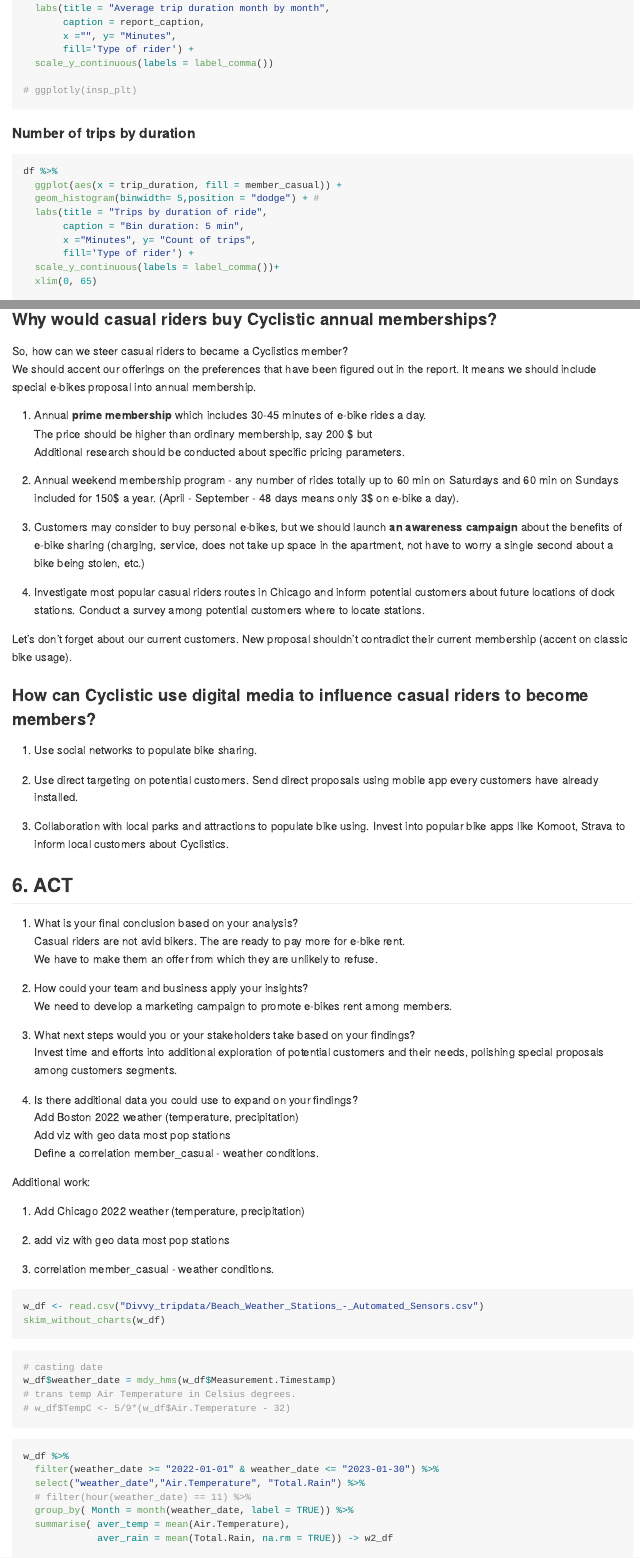
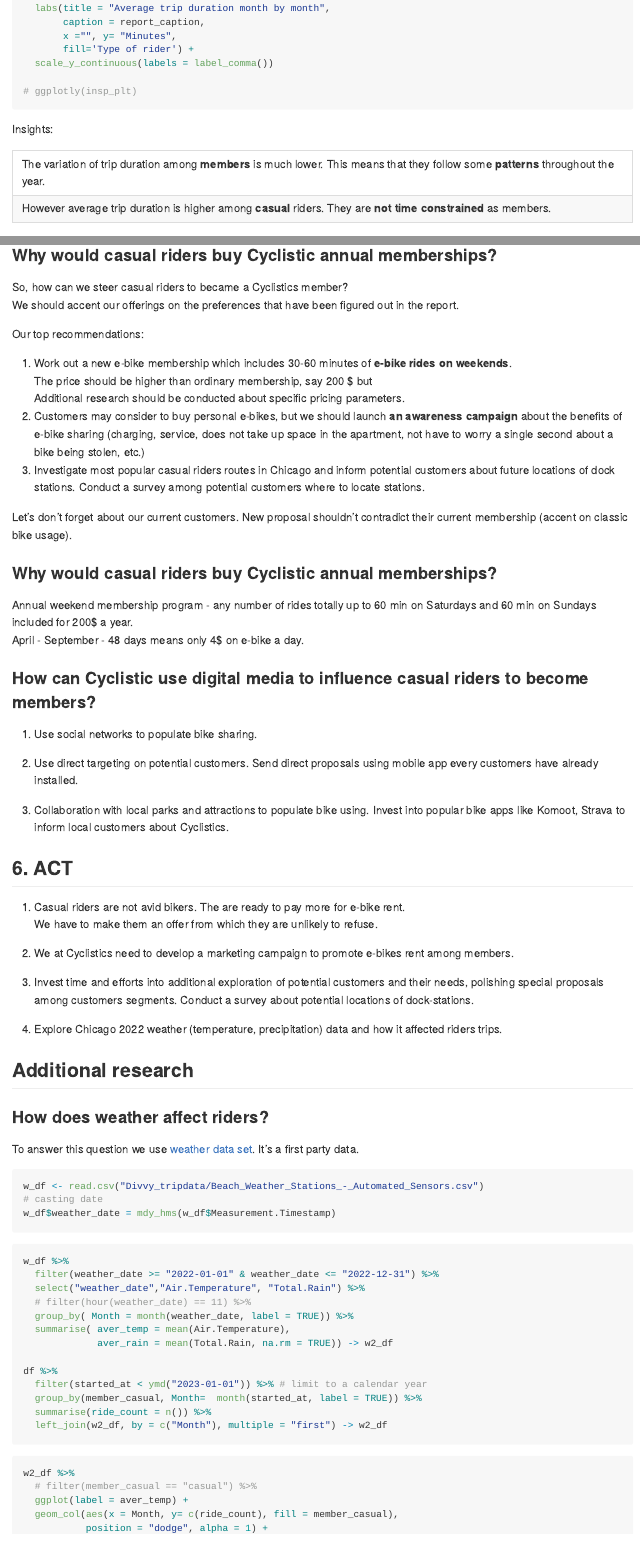
Before and after one commit to IgorBeHolder/Portfolio, an R Markdown document (Case_study/CS_3.Rmd): the page in a window 1100 px wide, from 2130 px down before the commit and from 1950 px down after it, so that both start at the same text, and a second part further down, joined at a grey line. Rendered offline with R 4.5, knitr and Pandoc, with nearby package versions; the code chunks are not run, so their results and figures are left out; long lines of code are wrapped.

Commit message:
CS before knitting

````diff
--- a/Case_study/CS_3.Rmd
+++ b/Case_study/CS_3.Rmd
@@ -972,6 +966,13 @@ df %>%
 # ggplotly(insp_plt)
 ```
 
+Insights:
+
+|                                                                                                                                    |
+|------------------------------------------------------------------------------------------------------------------------------------|
+| The variation of trip duration among **members** is much lower. This means that they follow some **patterns** throughout the year. |
+| However average trip duration is higher among **casual** riders. They are **not time constrained** as members.                     |
+
 #### Number of trips by duration
 
 ```{r Trips by duration of ride, message=FALSE, warning=FALSE}
@@ -1055,19 +1061,22 @@ Members ride more often but their trips are shorter.\
 ### Why would casual riders buy Cyclistic annual memberships?
 
 So, how can we steer casual riders to became a Cyclistics member?\
-We should accent our offerings on the preferences that have been figured out in the report. It means we should include special e-bikes proposal into annual membership.
+We should accent our offerings on the preferences that have been figured out in the report.
 
-1.  Annual **prime membership** which includes 30-45 minutes of e-bike rides a day.\
+Our top recommendations:
+
+1.  Work out a new e-bike membership which includes 30-60 minutes of **e-bike rides on weekends**.\
     The price should be higher than ordinary membership, say 200 \$ but\
     Additional research should be conducted about specific pricing parameters.
-
-2.  Annual weekend membership program - any number of rides totally up to 60 min on Saturdays and 60 min on Sundays included for 150\$ a year. (April - September - 48 days means only 3\$ on e-bike a day).
-
-3.  Customers may consider to buy personal e-bikes, but we should launch **an awareness campaign** about the benefits of e-bike sharing (charging, service, does not take up space in the apartment, not have to worry a single second about a bike being stolen, etc.)
-
-4.  Investigate most popular casual riders routes in Chicago and inform potential customers about future locations of dock stations. Conduct a survey among potential customers where to locate stations.
+2.  Customers may consider to buy personal e-bikes, but we should launch **an awareness campaign** about the benefits of e-bike sharing (charging, service, does not take up space in the apartment, not have to worry a single second about a bike being stolen, etc.)
+3.  Investigate most popular casual riders routes in Chicago and inform potential customers about future locations of dock stations. Conduct a survey among potential customers where to locate stations.
 
 Let's don't forget about our current customers. New proposal shouldn't contradict their current membership (accent on classic bike usage).
+
+### Why would casual riders buy Cyclistic annual memberships?
+
+Annual weekend membership program - any number of rides totally up to 60 min on Saturdays and 60 min on Sundays included for 200\$ a year. \
+April - September - 48 days means only 4\$ on e-bike a day.
 
 ### How can Cyclistic use digital media to influence casual riders to become members?
 
@@ -1079,44 +1088,30 @@ Let's don't forget about our current customers. New proposal shouldn't contradic
 
 ## 6. ACT
 
-1.  What is your final conclusion based on your analysis?\
-    Casual riders are not avid bikers. The are ready to pay more for e-bike rent.\
+1.  Casual riders are not avid bikers. The are ready to pay more for e-bike rent.\
     We have to make them an offer from which they are unlikely to refuse.
 
-2.  How could your team and business apply your insights?\
-    We need to develop a marketing campaign to promote e-bikes rent among members.
+2.  We at Cyclistics need to develop a marketing campaign to promote e-bikes rent among members.
 
-3.  What next steps would you or your stakeholders take based on your findings?\
-    Invest time and efforts into additional exploration of potential customers and their needs, polishing special proposals among customers segments.
+3.  Invest time and efforts into additional exploration of potential customers and their needs, polishing special proposals among customers segments. Conduct a survey about potential locations of dock-stations.
 
-4.  Is there additional data you could use to expand on your findings?\
-    Add Boston 2022 weather (temperature, precipitation)\
-    Add viz with geo data most pop stations\
-    Define a correlation member_casual - weather conditions.
+4.  Explore Chicago 2022 weather (temperature, precipitation) data and how it affected riders trips.\
 
-Additional work:
+## Additional research
 
-1.  Add Chicago 2022 weather (temperature, precipitation)
+### How does weather affect riders?
 
-2.  add viz with geo data most pop stations
+To answer this question we use [weather data set](https://data.cityofchicago.org/Parks-Recreation/Beach-Weather-Stations-Automated-Sensors/k7hf-8y75). It's a first party data.
 
-3.  correlation member_casual - weather conditions.
-
-```{r}
+```{r adding Chicago wether dataset}
 w_df <- read.csv("Divvy_tripdata/Beach_Weather_Stations_-_Automated_Sensors.csv")
-skim_without_charts(w_df)
+# casting date
+w_df$weather_date = mdy_hms(w_df$Measurement.Timestamp)
 ```
 
-```{r casting w_df dates}
-# casting date
-w_df$weather_date = mdy_hms(w_df$Measurement.Timestamp)
-# trans temp Air Temperature in Celsius degrees.
-# w_df$TempC <- 5/9*(w_df$Air.Temperature - 32)
-```
-
-```{r}
+```{r filter and join weather data set}
 w_df %>%
-  filter(weather_date >= "2022-01-01" & weather_date <= "2023-01-30") %>%
+  filter(weather_date >= "2022-01-01" & weather_date <= "2022-12-31") %>%
   select("weather_date","Air.Temperature", "Total.Rain") %>%
   # filter(hour(weather_date) == 11) %>%
   group_by( Month = month(weather_date, label = TRUE)) %>%
@@ -1129,6 +1121,12 @@ w_df %>%
 df %>%
   filter(started_at < ymd("2023-01-01")) %>% # limit to a calendar year
   group_by(member_casual, Month=  month(started_at, label = TRUE)) %>%
-  summarise(ride_count = n()) -> temp_df
+  summarise(ride_count = n()) %>%
+  left_join(w2_df, by = c("Month"), multiple = "first") -> w2_df
+```
 
-left_join(temp_df, w2_df, by = c("Month"), multiple = "first") -> w2_df
+```{r Shapiro, eval=FALSE, include=FALSE}
+# shapiro.test(temp_df$ride_count)
+```
+
+```{r Pearson corr, eval=FALSE, include=FALSE}
@@ -1135,3 +1137,13 @@ left_join(temp_df, w2_df, by = c("Month"), multiple = "first") -> w2_df
+res
+```
+
+```{r corr qqplot, eval=FALSE, include=FALSE}
+
+p <- ggplot(w2_df, aes(sample = ride_count, color= member_casual))
+p + stat_qq() + stat_qq_line()
+```
+
+```{r plot air.temp - riders}
 
 w2_df %>%
   # filter(member_casual == "casual") %>%
````
Also changed, not shown: Case_study/CS_3.Rmd (141 more changed lines).
